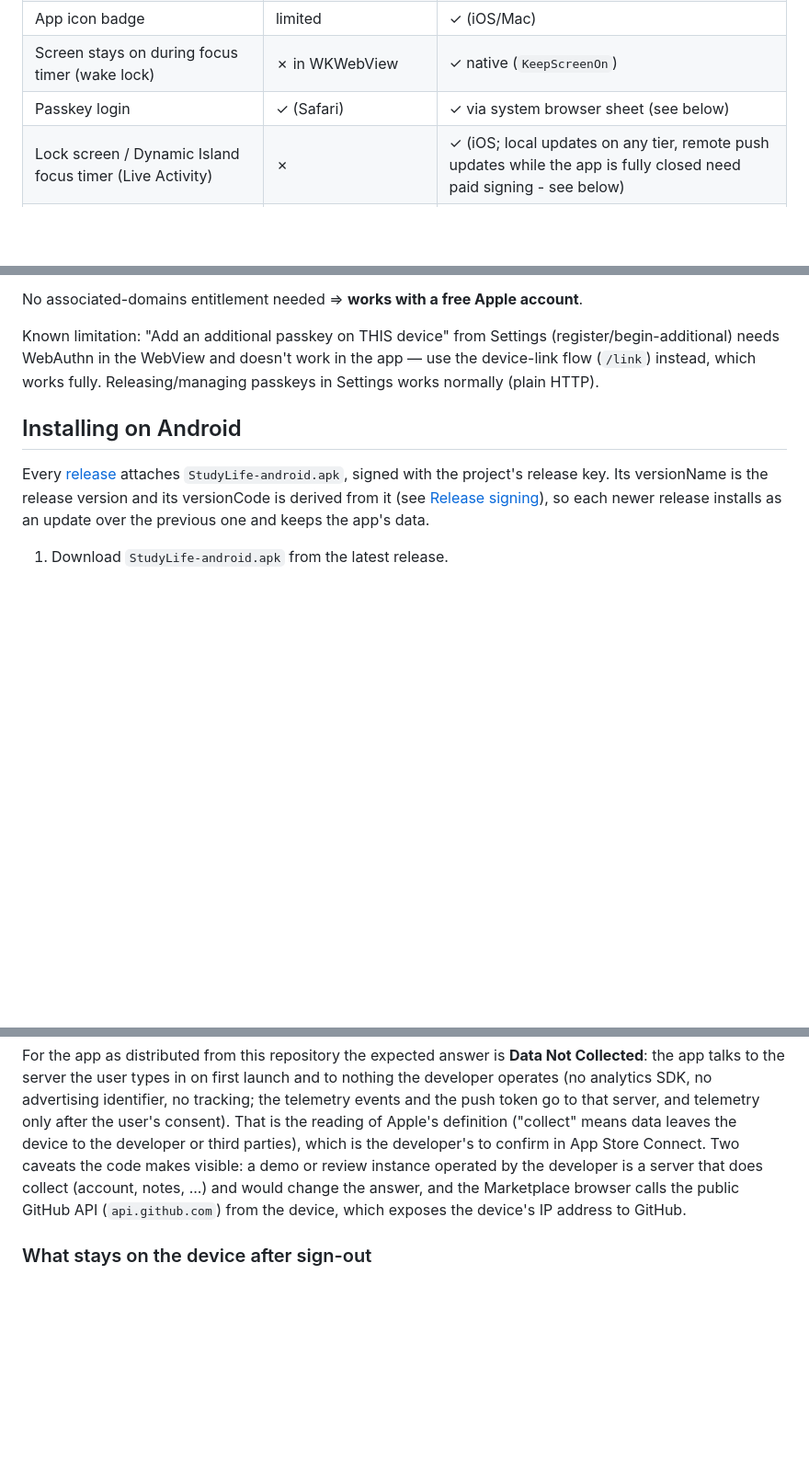
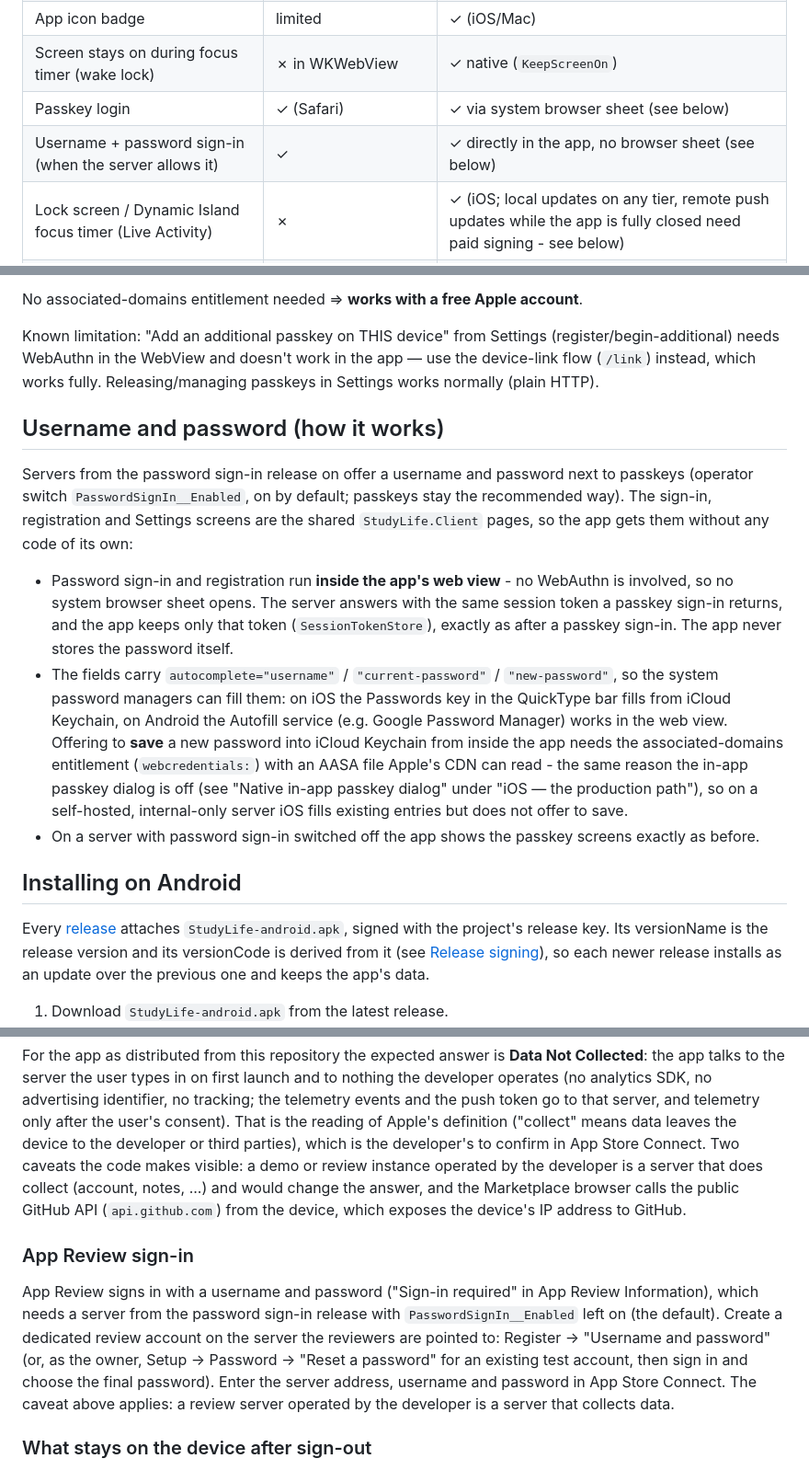
Before and after one commit to lukislp/studylife-app, a Markdown page: README.md, 3 parts joined by grey strips. Shown at 92% size. Rendered like a GitHub page; blank space fills up the shorter version.

Commit message:
docs: username and password sign-in in the app (#188)
The shared sign-in, registration and Settings pages offer a username and password next to passkeys when the server allows it (lukislp/studylife#510). In the app that runs inside the web view, without the system browser sheet; only the session token is kept. Documents autofill in the web view, why iOS does not offer to save new passwords without associated domains, and how to set up the App Review account.

Signed-off-by: lkoerber <koerber.lukas@t-online.de>

```diff
--- a/README.md
+++ b/README.md
@@ -38,6 +38,7 @@ exact same `StudyLife.Client` UI shown here, project-referenced rather than copi
 | App icon badge | limited | ✓ (iOS/Mac) |
 | Screen stays on during focus timer (wake lock) | ✗ in WKWebView | ✓ native (`KeepScreenOn`) |
 | Passkey login | ✓ (Safari) | ✓ via system browser sheet (see below) |
+| Username + password sign-in (when the server allows it) | ✓ | ✓ directly in the app, no browser sheet (see below) |
 | Lock screen / Dynamic Island focus timer (Live Activity) | ✗ | ✓ (iOS; local updates on any tier, remote push updates while the app is fully closed need paid signing - see below) |
 | Siri/Shortcuts "Open Focus" | ✗ | ✓ (iOS, navigates straight to the focus page) |
 | Home screen widget (today's study time, streak) | ✗ | ✓ (iOS/Android) |
@@ -112,6 +113,27 @@ Known limitation: "Add an additional passkey on THIS device" from Settings
 (register/begin-additional) needs WebAuthn in the WebView and doesn't work in the app —
 use the device-link flow (`/link`) instead, which works fully. Releasing/managing
 passkeys in Settings works normally (plain HTTP).
+
+## Username and password (how it works)
+
+Servers from the password sign-in release on offer a username and password next to passkeys
+(operator switch `PasswordSignIn__Enabled`, on by default; passkeys stay the recommended way).
+The sign-in, registration and Settings screens are the shared `StudyLife.Client` pages, so the
+app gets them without any code of its own:
+
+- Password sign-in and registration run **inside the app's web view** - no WebAuthn is
+  involved, so no system browser sheet opens. The server answers with the same session token a
+  passkey sign-in returns, and the app keeps only that token (`SessionTokenStore`), exactly as
+  after a passkey sign-in. The app never stores the password itself.
+- The fields carry `autocomplete="username"` / `"current-password"` / `"new-password"`, so the
+  system password managers can fill them: on iOS the Passwords key in the QuickType bar fills
+  from iCloud Keychain, on Android the Autofill service (e.g. Google Password Manager) works in
+  the web view. Offering to **save** a new password into iCloud Keychain from inside the app
+  needs the associated-domains entitlement (`webcredentials:`) with an AASA file Apple's CDN can
+  read - the same reason the in-app passkey dialog is off (see "Native in-app passkey dialog" under "iOS — the production path"), so on a
+  self-hosted, internal-only server iOS fills existing entries but does not offer to save.
+- On a server with password sign-in switched off the app shows the passkey screens exactly as
+  before.
 
 ## Installing on Android
 
@@ -699,6 +721,16 @@ visible: a demo or review instance operated by the developer is a server that do
 notes, ...) and would change the answer, and the Marketplace browser calls the public GitHub API
 (`api.github.com`) from the device, which exposes the device's IP address to GitHub.
 
+### App Review sign-in
+
+App Review signs in with a username and password ("Sign-in required" in App Review Information),
+which needs a server from the password sign-in release with `PasswordSignIn__Enabled` left on
+(the default). Create a dedicated review account on the server the reviewers are pointed to:
+Register → "Username and password" (or, as the owner, Setup → Password → "Reset a password" for an
+existing test account, then sign in and choose the final password). Enter the server address,
+username and password in App Store Connect. The caveat above applies: a review server operated by
+the developer is a server that collects data.
+
 ### What stays on the device after sign-out
 
 Nothing of the account's content. Every sign-out removes the copies the app keeps outside the web
```
